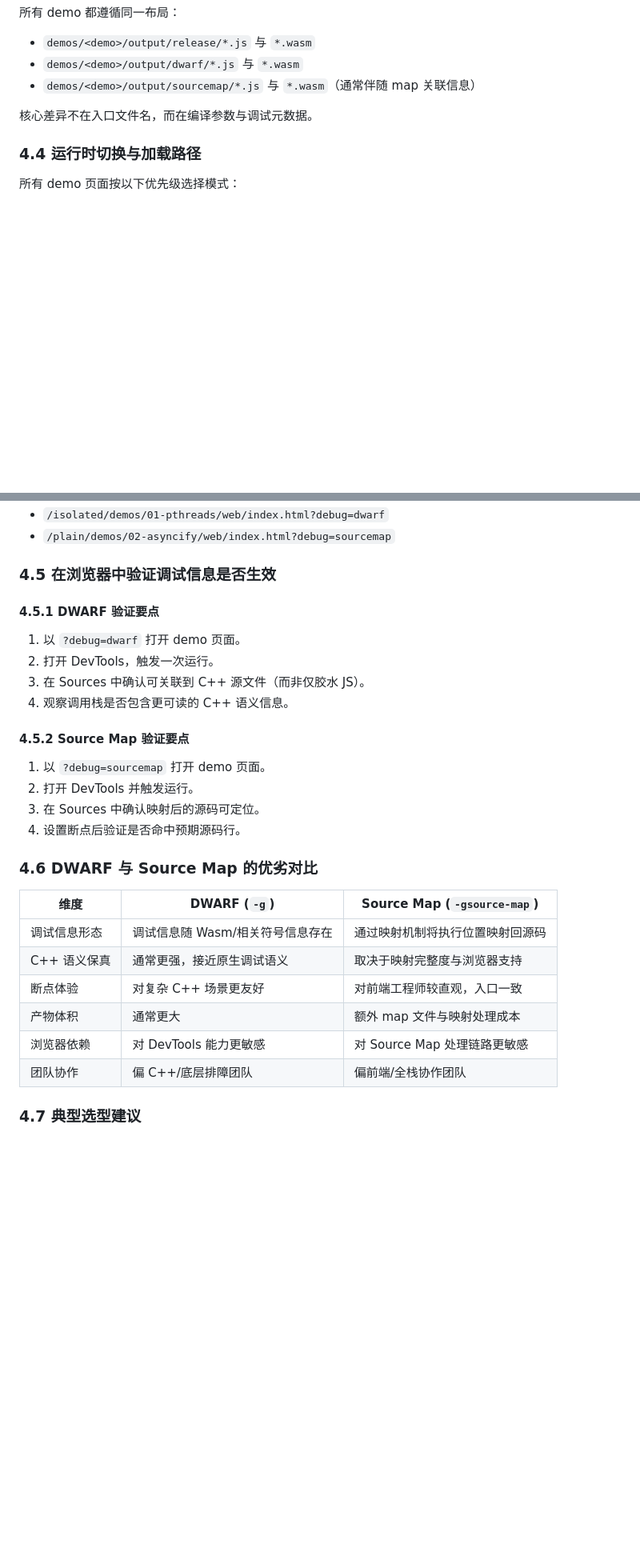
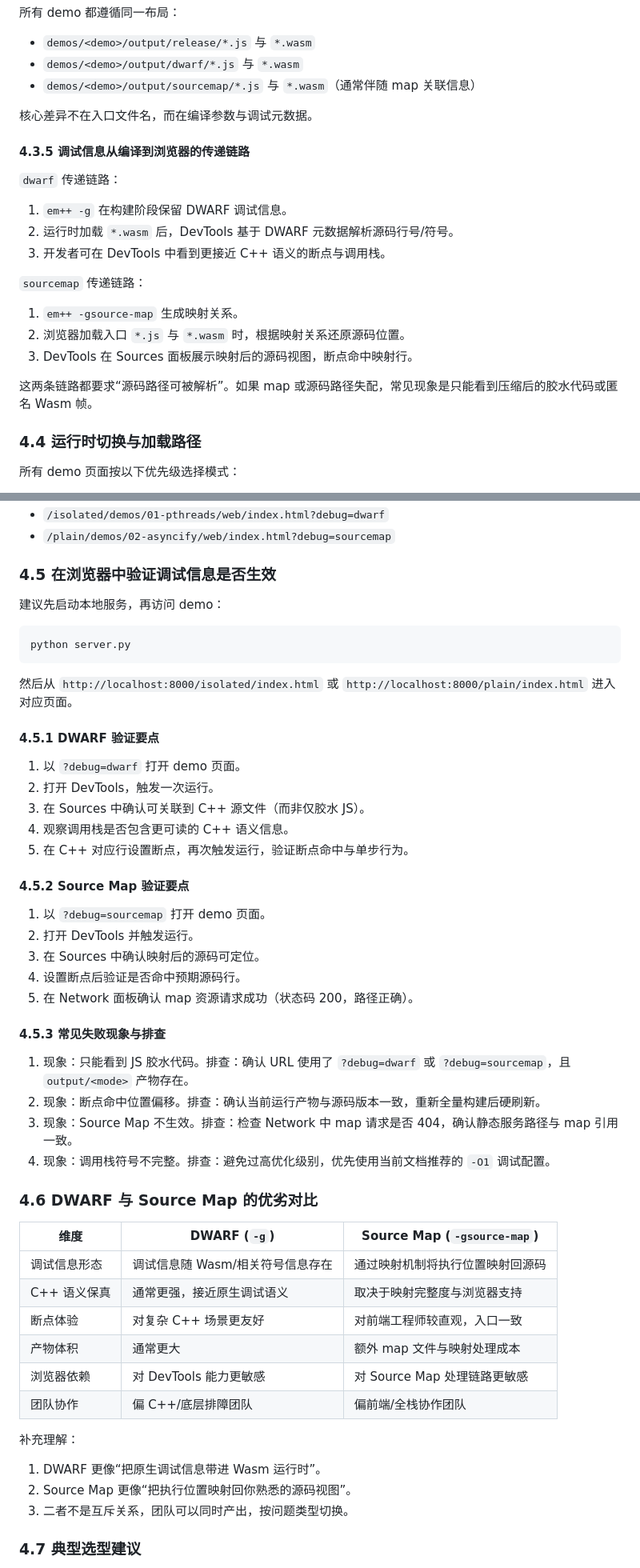
Before and after one commit to u-stone/wasm-test, a Markdown page: docs/04-technical-whitepaper.md, 2 parts joined by grey strips. Shown at 80% size. Rendered like a GitHub page; blank space fills up the shorter version.

Commit message:
clarify how dwarf and sourcemap debug info supports browser debugging

````diff
--- a/docs/04-technical-whitepaper.md
+++ b/docs/04-technical-whitepaper.md
@@ -188,6 +195,19 @@ powershell -ExecutionPolicy Bypass -File demos/01-pthreads/build.ps1 -DebugMode
 
 核心差异不在入口文件名，而在编译参数与调试元数据。
 
+#### 4.3.5 调试信息从编译到浏览器的传递链路
+`dwarf` 传递链路：
+1. `em++ -g` 在构建阶段保留 DWARF 调试信息。
+2. 运行时加载 `*.wasm` 后，DevTools 基于 DWARF 元数据解析源码行号/符号。
+3. 开发者可在 DevTools 中看到更接近 C++ 语义的断点与调用栈。
+
+`sourcemap` 传递链路：
+1. `em++ -gsource-map` 生成映射关系。
+2. 浏览器加载入口 `*.js` 与 `*.wasm` 时，根据映射关系还原源码位置。
+3. DevTools 在 Sources 面板展示映射后的源码视图，断点命中映射行。
+
+这两条链路都要求“源码路径可被解析”。如果 map 或源码路径失配，常见现象是只能看到压缩后的胶水代码或匿名 Wasm 帧。
+
 ### 4.4 运行时切换与加载路径
 所有 demo 页面按以下优先级选择模式：
 
@@ -207,17 +227,33 @@ powershell -ExecutionPolicy Bypass -File demos/01-pthreads/build.ps1 -DebugMode
 
 ### 4.5 在浏览器中验证调试信息是否生效
 
+建议先启动本地服务，再访问 demo：
+
+```powershell
+python server.py
+```
+
+然后从 `http://localhost:8000/isolated/index.html` 或 `http://localhost:8000/plain/index.html` 进入对应页面。
+
 #### 4.5.1 DWARF 验证要点
 1. 以 `?debug=dwarf` 打开 demo 页面。
 2. 打开 DevTools，触发一次运行。
 3. 在 Sources 中确认可关联到 C++ 源文件（而非仅胶水 JS）。
 4. 观察调用栈是否包含更可读的 C++ 语义信息。
+5. 在 C++ 对应行设置断点，再次触发运行，验证断点命中与单步行为。
 
 #### 4.5.2 Source Map 验证要点
 1. 以 `?debug=sourcemap` 打开 demo 页面。
 2. 打开 DevTools 并触发运行。
 3. 在 Sources 中确认映射后的源码可定位。
 4. 设置断点后验证是否命中预期源码行。
+5. 在 Network 面板确认 map 资源请求成功（状态码 200，路径正确）。
+
+#### 4.5.3 常见失败现象与排查
+1. 现象：只能看到 JS 胶水代码。排查：确认 URL 使用了 `?debug=dwarf` 或 `?debug=sourcemap`，且 `output/<mode>` 产物存在。
+2. 现象：断点命中位置偏移。排查：确认当前运行产物与源码版本一致，重新全量构建后硬刷新。
+3. 现象：Source Map 不生效。排查：检查 Network 中 map 请求是否 404，确认静态服务路径与 map 引用一致。
+4. 现象：调用栈符号不完整。排查：避免过高优化级别，优先使用当前文档推荐的 `-O1` 调试配置。
 
 ### 4.6 DWARF 与 Source Map 的优劣对比
 
@@ -229,6 +265,11 @@ powershell -ExecutionPolicy Bypass -File demos/01-pthreads/build.ps1 -DebugMode
 | 产物体积 | 通常更大 | 额外 map 文件与映射处理成本 |
 | 浏览器依赖 | 对 DevTools 能力更敏感 | 对 Source Map 处理链路更敏感 |
 | 团队协作 | 偏 C++/底层排障团队 | 偏前端/全栈协作团队 |
+
+补充理解：
+1. DWARF 更像“把原生调试信息带进 Wasm 运行时”。
+2. Source Map 更像“把执行位置映射回你熟悉的源码视图”。
+3. 二者不是互斥关系，团队可以同时产出，按问题类型切换。
 
 ### 4.7 典型选型建议
 1. 以 C++ 逻辑排障为主（线程同步、状态机、复杂栈）：优先 `dwarf`。
````
Also changed, not shown: other parts of docs/04-technical-whitepaper.md (+7 -0 lines).
